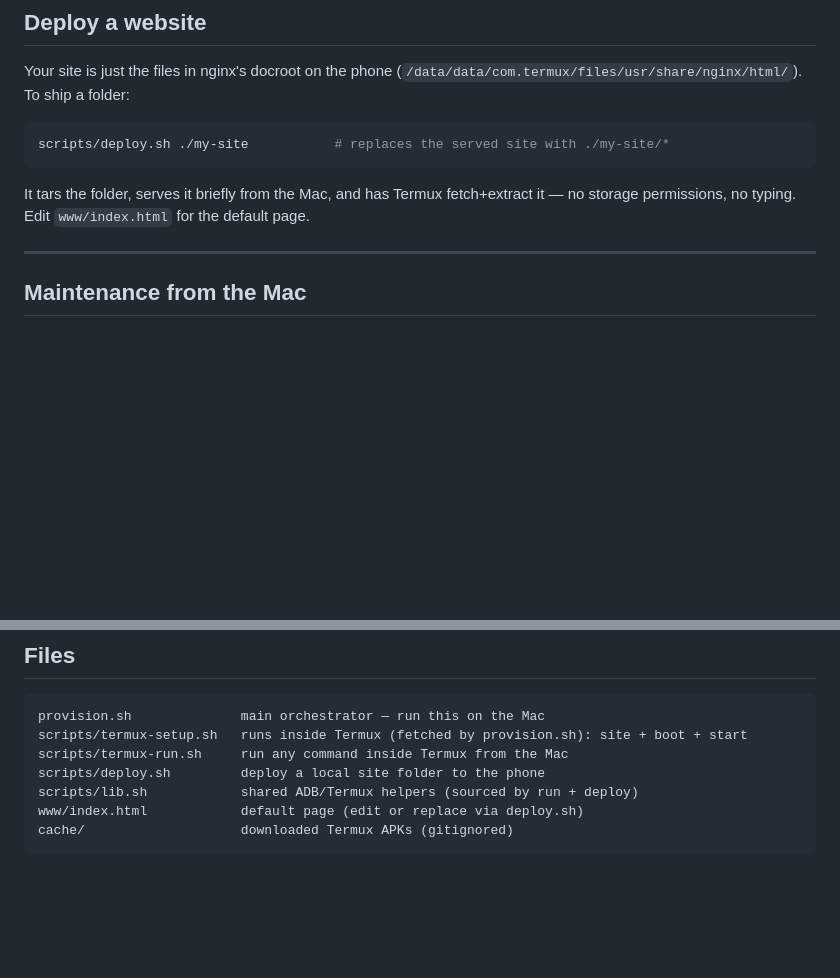
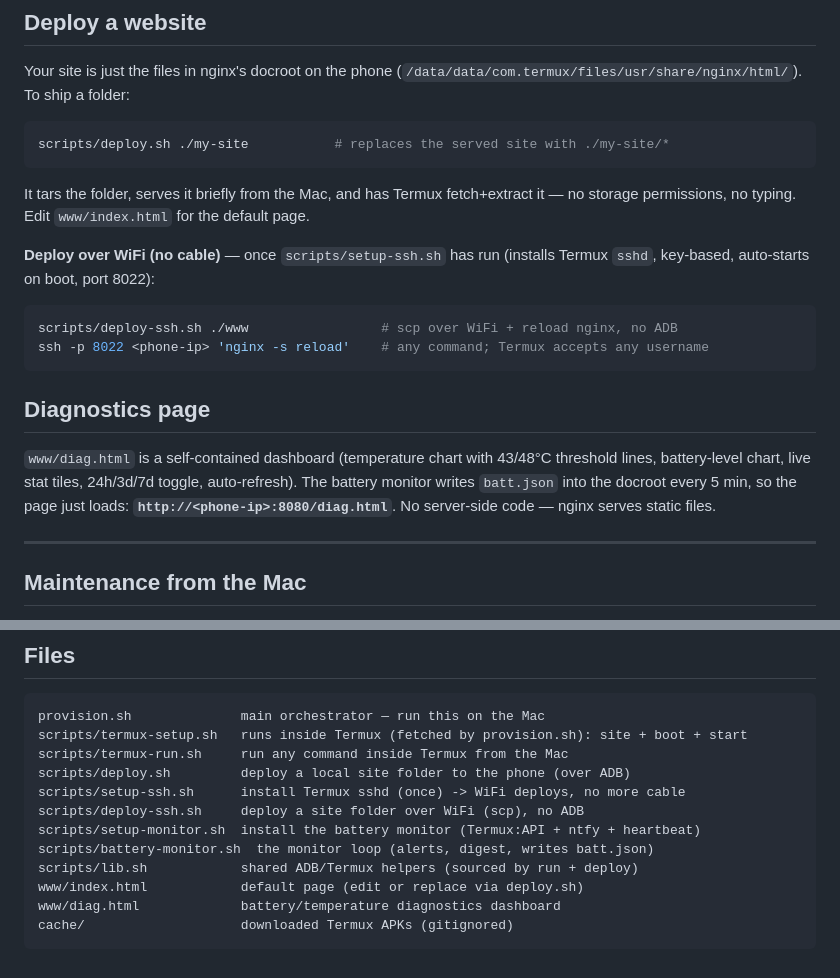
Before and after one commit to handriss/mobile-home-server, a Markdown page: README.md, 2 parts joined by grey strips. Rendered like a GitHub page; blank space fills up the shorter version.

Commit message:
Document diagnostics page and WiFi deploys

````diff
--- a/README.md
+++ b/README.md
@@ -58,6 +58,20 @@ scripts/deploy.sh ./my-site           # replaces the served site with ./my-site/
 
 It tars the folder, serves it briefly from the Mac, and has Termux fetch+extract it —
 no storage permissions, no typing. Edit `www/index.html` for the default page.
+
+**Deploy over WiFi (no cable)** — once `scripts/setup-ssh.sh` has run (installs Termux
+`sshd`, key-based, auto-starts on boot, port 8022):
+```bash
+scripts/deploy-ssh.sh ./www                 # scp over WiFi + reload nginx, no ADB
+ssh -p 8022 <phone-ip> 'nginx -s reload'    # any command; Termux accepts any username
+```
+
+## Diagnostics page
+
+`www/diag.html` is a self-contained dashboard (temperature chart with 43/48°C threshold
+lines, battery-level chart, live stat tiles, 24h/3d/7d toggle, auto-refresh). The battery
+monitor writes `batt.json` into the docroot every 5 min, so the page just loads:
+**`http://<phone-ip>:8080/diag.html`**. No server-side code — nginx serves static files.
 
 ---
 
@@ -192,8 +206,13 @@ doesn't expose `charge_full`); it was ~94% (fcc 4073 / design 4310 mAh) when mea
 provision.sh              main orchestrator — run this on the Mac
 scripts/termux-setup.sh   runs inside Termux (fetched by provision.sh): site + boot + start
 scripts/termux-run.sh     run any command inside Termux from the Mac
-scripts/deploy.sh         deploy a local site folder to the phone
+scripts/deploy.sh         deploy a local site folder to the phone (over ADB)
+scripts/setup-ssh.sh      install Termux sshd (once) -> WiFi deploys, no more cable
+scripts/deploy-ssh.sh     deploy a site folder over WiFi (scp), no ADB
+scripts/setup-monitor.sh  install the battery monitor (Termux:API + ntfy + heartbeat)
+scripts/battery-monitor.sh  the monitor loop (alerts, digest, writes batt.json)
 scripts/lib.sh            shared ADB/Termux helpers (sourced by run + deploy)
 www/index.html            default page (edit or replace via deploy.sh)
+www/diag.html             battery/temperature diagnostics dashboard
 cache/                    downloaded Termux APKs (gitignored)
 ```
````
